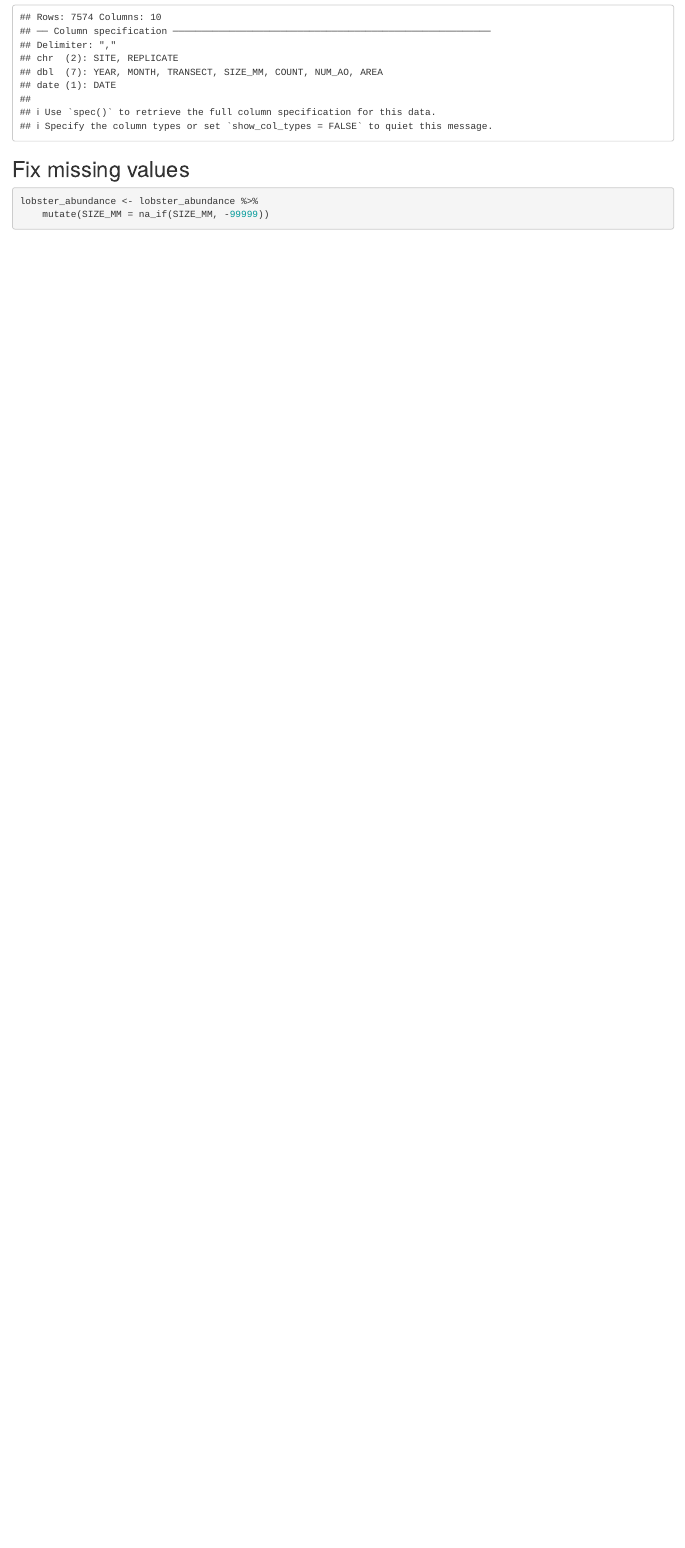
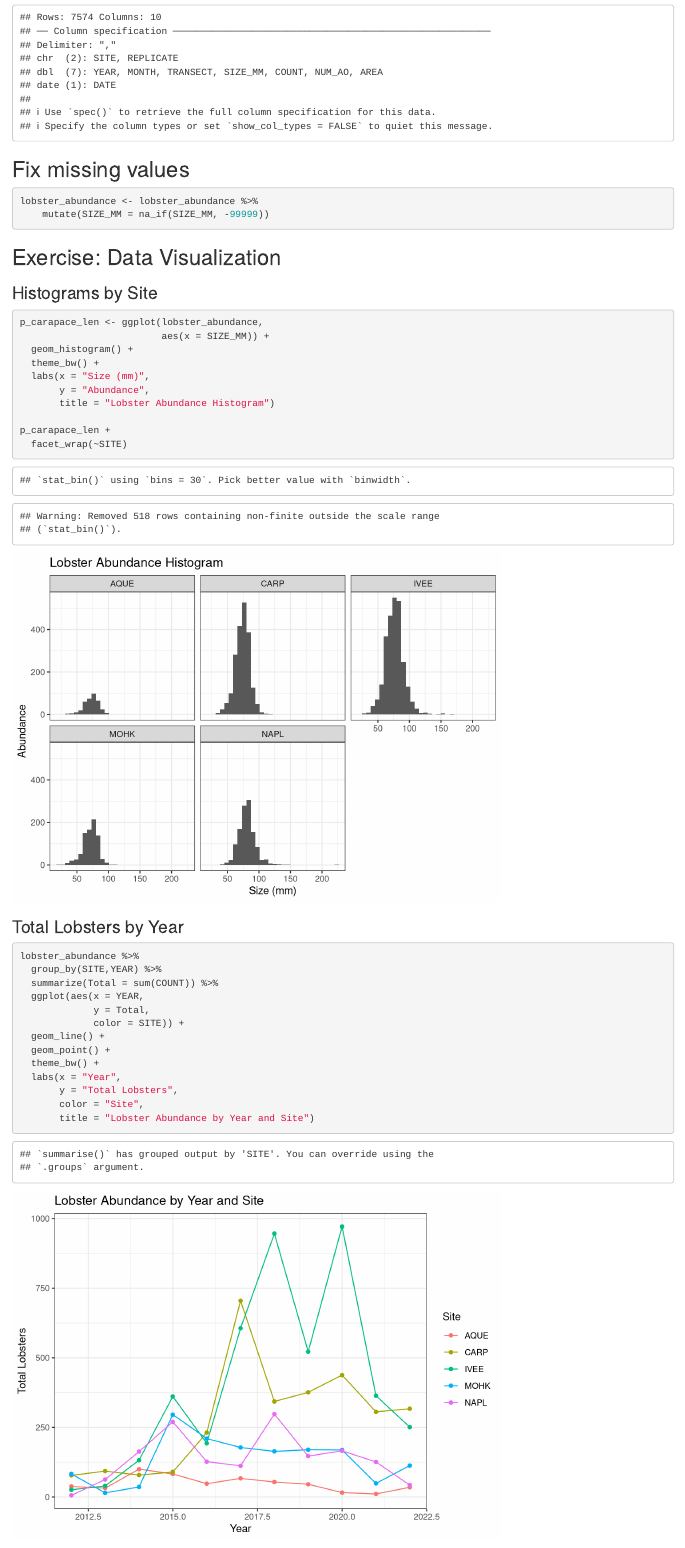
Before and after one commit to tedflynn/maya-ted, an R Markdown document (analysis/owner-analysis.Rmd): the page in a window 1100 px wide, from 390 px down. Rendered offline with R 4.5, knitr and Pandoc, with nearby package versions.

Commit message:
Adding plotting code.

````diff
--- a/analysis/owner-analysis.Rmd
+++ b/analysis/owner-analysis.Rmd
@@ -23,7 +23,39 @@ library(tidyr)
 lobster_abundance <- read_csv("../data/Lobster_Abundance_All_Years_20220829.csv")
 ```
 ## Fix missing values
-```{r}
+```{r fix missing values}
 lobster_abundance <- lobster_abundance %>%
     mutate(SIZE_MM = na_if(SIZE_MM, -99999))
 ```
+
+## Exercise: Data Visualization
+
+### Histograms by Site
+```{r histogram}
+p_carapace_len <- ggplot(lobster_abundance,
+                         aes(x = SIZE_MM)) +
+  geom_histogram() +
+  theme_bw() +
+  labs(x = "Size (mm)",
+       y = "Abundance",
+       title = "Lobster Abundance Histogram")
+
+p_carapace_len +
+  facet_wrap(~SITE)
+```
+
+### Total Lobsters by Year
+```{r total by year}
+lobster_abundance %>%
+  group_by(SITE,YEAR) %>%
+  summarize(Total = sum(COUNT)) %>%
+  ggplot(aes(x = YEAR,
+             y = Total,
+             color = SITE)) +
+  geom_line() +
+  geom_point() +
+  theme_bw() +
+  labs(x = "Year",
+       y = "Total Lobsters",
+       color = "Site",
+       title = "Lobster Abundance by Year and Site")
````
Also changed, not shown: analysis/owner-analysis.html (added), figs/plot_abundance_histogram.png (added), figs/plot_abundance_large_vs_small.png (added), figs/plot_abundance_total_by_year.png (added), analysis/owner-analysis.Rmd (32 more changed lines).
